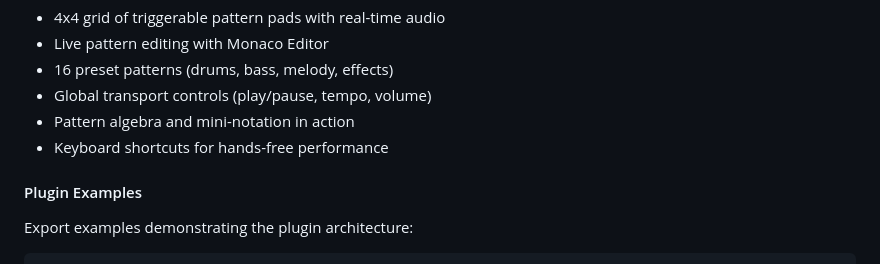
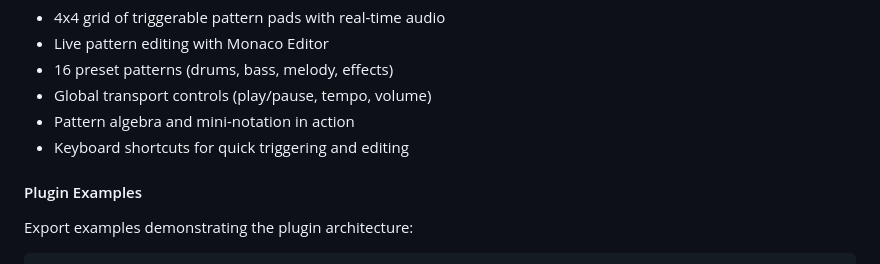
Before and after one commit to esoltys/contour-2.0, a Markdown page: README.md, the part around the change. Rendered like a GitHub page.

Commit message:
Fix contradictory 'hands-free performance' description

```diff
--- a/README.md
+++ b/README.md
@@ -90,7 +90,7 @@ This demo showcases:
 - 16 preset patterns (drums, bass, melody, effects)
 - Global transport controls (play/pause, tempo, volume)
 - Pattern algebra and mini-notation in action
-- Keyboard shortcuts for hands-free performance
+- Keyboard shortcuts for quick triggering and editing
 
 #### Plugin Examples
 
```
